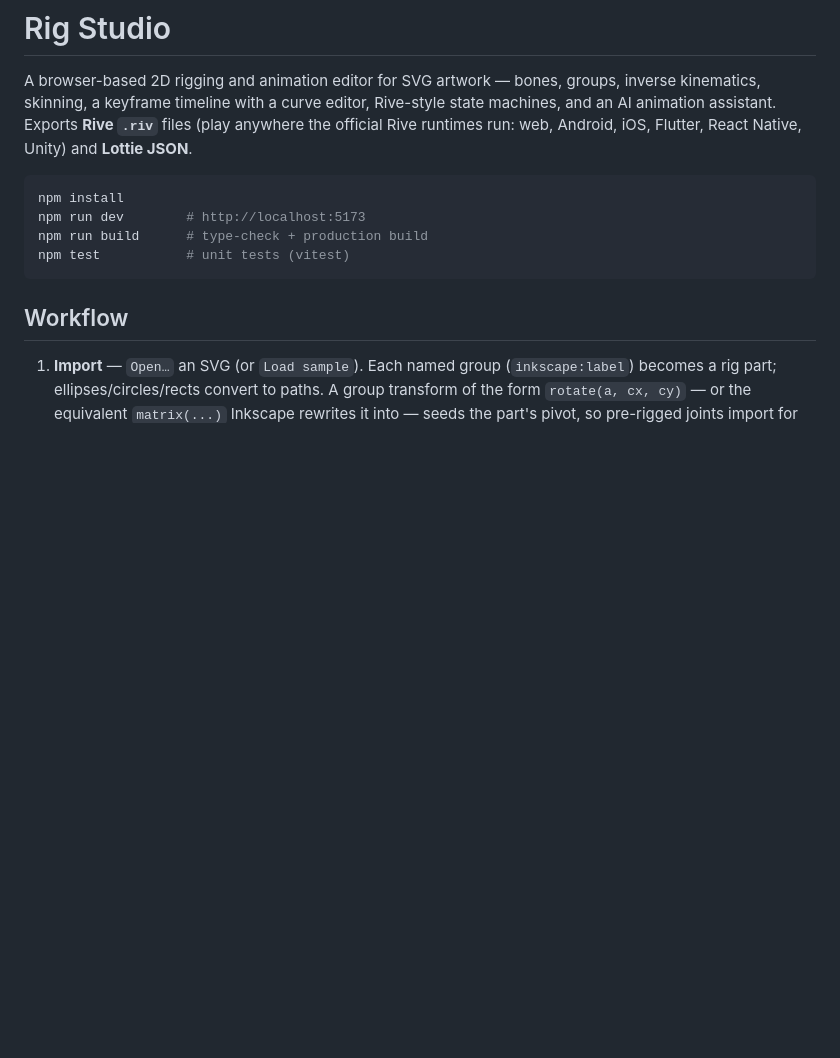
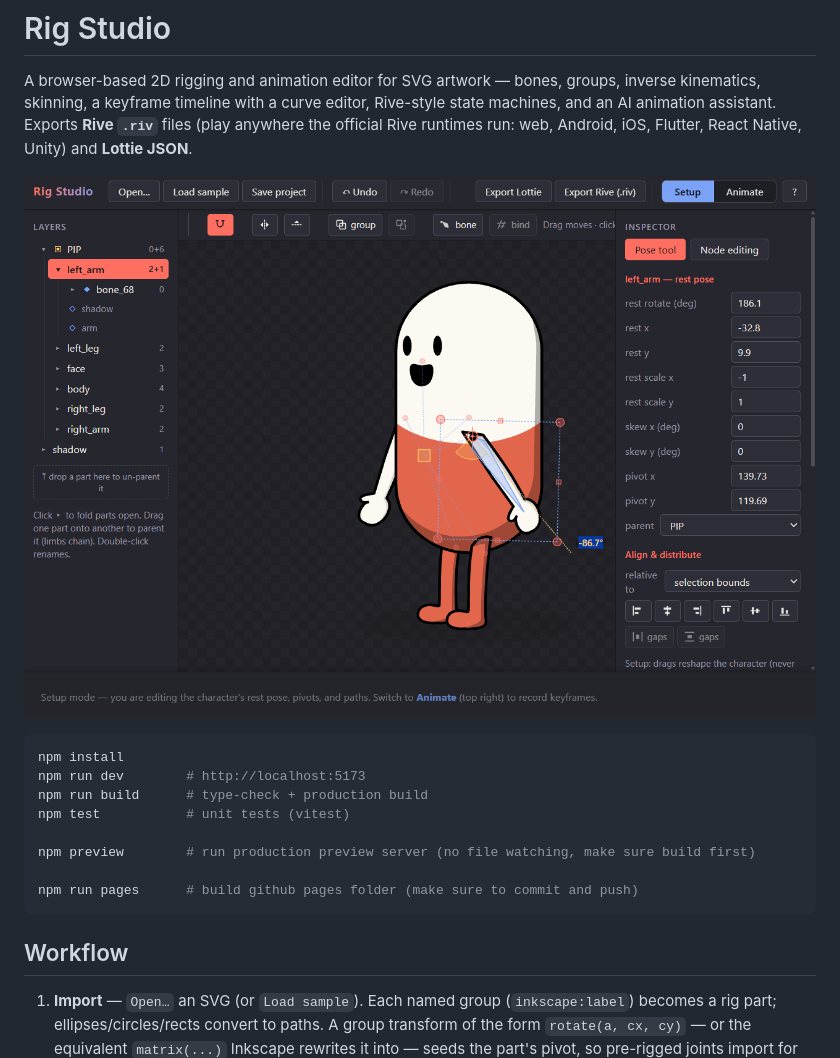
Before and after one commit to sladewasinger/RigStudio, a Markdown page: README.md, the part around the change. Drawn GitHub-style; pictures changed too: samples/rig_studio_screenshot.png (added); blank space fills up the shorter version.

Commit message:
Added screenshot and pages url to readme

````diff
--- a/README.md
+++ b/README.md
@@ -6,11 +6,17 @@ state machines, and an AI animation assistant. Exports **Rive `.riv`** files (pl
 anywhere the official Rive runtimes run: web, Android, iOS, Flutter, React Native,
 Unity) and **Lottie JSON**.
 
+![Rig Studio screenshot](samples/rig_studio_screenshot.png)
+
 ```sh
 npm install
 npm run dev        # http://localhost:5173
 npm run build      # type-check + production build
 npm test           # unit tests (vitest)
+
+npm preview        # run production preview server (no file watching, make sure build first)
+
+npm run pages      # build github pages folder (make sure to commit and push)
 ```
 
 ## Workflow
````
